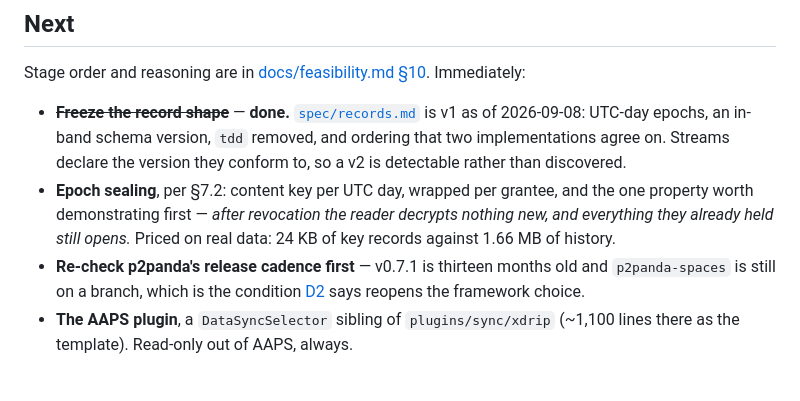
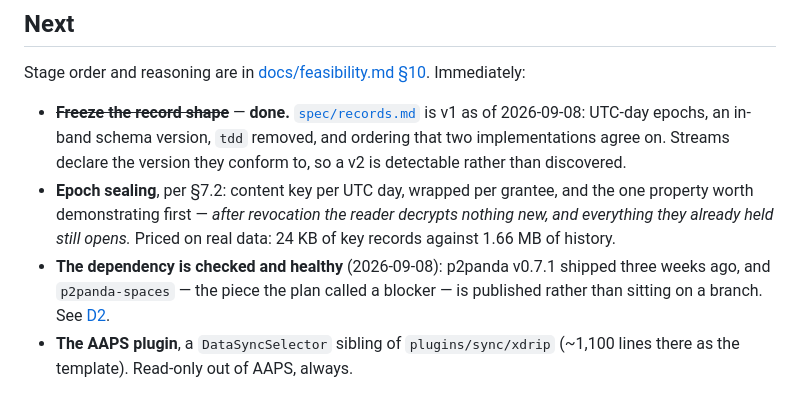
Before and after one commit to alex-poor/diaswarm, a Markdown page: README.md, the part around the change. GitHub-like rendering.

```diff
--- a/README.md
+++ b/README.md
@@ -149,9 +149,9 @@ Stage order and reasoning are in
   the one property worth demonstrating first — *after revocation the reader
   decrypts nothing new, and everything they already held still opens.*
   Priced on real data: 24 KB of key records against 1.66 MB of history.
-- **Re-check p2panda's release cadence first** — v0.7.1 is thirteen months old
-  and `p2panda-spaces` is still on a branch, which is the condition
-  [D2](docs/decisions.md) says reopens the framework choice.
+- **The dependency is checked and healthy** (2026-09-08): p2panda v0.7.1 shipped
+  three weeks ago, and `p2panda-spaces` — the piece the plan called a blocker —
+  is published rather than sitting on a branch. See [D2](docs/decisions.md).
 - **The AAPS plugin**, a `DataSyncSelector` sibling of `plugins/sync/xdrip`
   (~1,100 lines there as the template). Read-only out of AAPS, always.
 
```
Also changed, not shown: docs/decisions.md (+12 -6 lines), docs/feasibility.md (+23 -12 lines).
